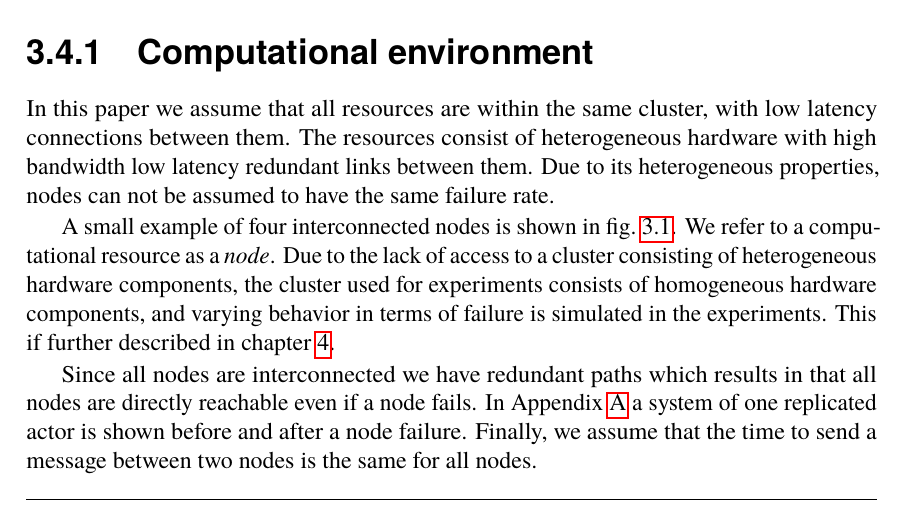
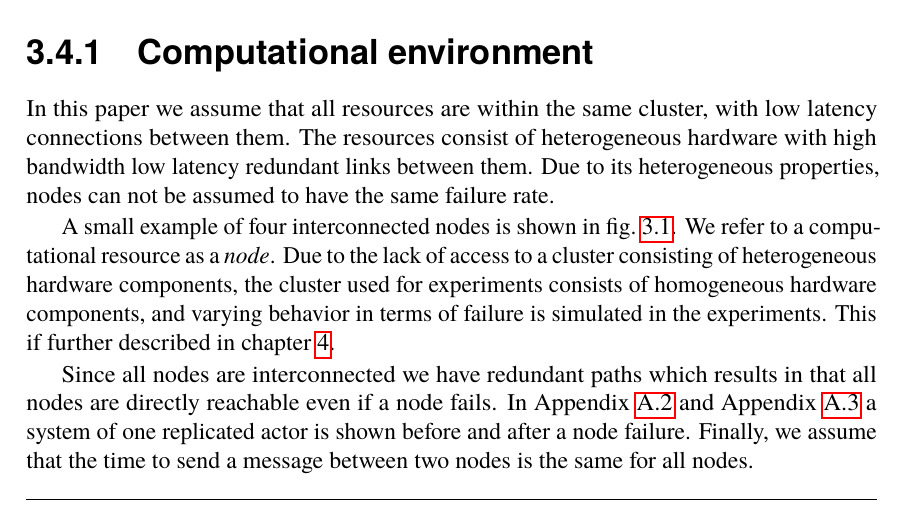
Before and after one commit to PStahl/master_thesis, a LaTeX thesis (report.tex): part of page 25 of 77, cut so that both start at the same text. Compiled offline with pdfLaTeX.

Commit message:
update refs

```diff
--- a/report.tex
+++ b/report.tex
@@ -532,7 +532,7 @@ In this paper we assume that all resources are within the same cluster, with low
 
 A small example of four interconnected nodes is shown in \cref{fig:computational_environment}. We refer to a computational resource as a \emph{node}. Due to the lack of access to a cluster consisting of heterogeneous hardware components, the cluster used for experiments consists of homogeneous hardware components, and varying behavior in terms of failure is simulated in the experiments. This if further described in~\cref{ch:evaluation}.
 
-Since all nodes are interconnected we have redundant paths which results in that all nodes are directly reachable even if a node fails. In~\cref{appendix:figures} a system of one replicated actor is shown before and after a node failure. Finally, we assume that the time to send a message between two nodes is the same for all nodes.
+Since all nodes are interconnected we have redundant paths which results in that all nodes are directly reachable even if a node fails. In~\cref{fig:before_node_failure} and \cref{fig:after_node_failure} a system of one replicated actor is shown before and after a node failure. Finally, we assume that the time to send a message between two nodes is the same for all nodes.
 
 \begin{figure}[!hbt]
 \centering
```
